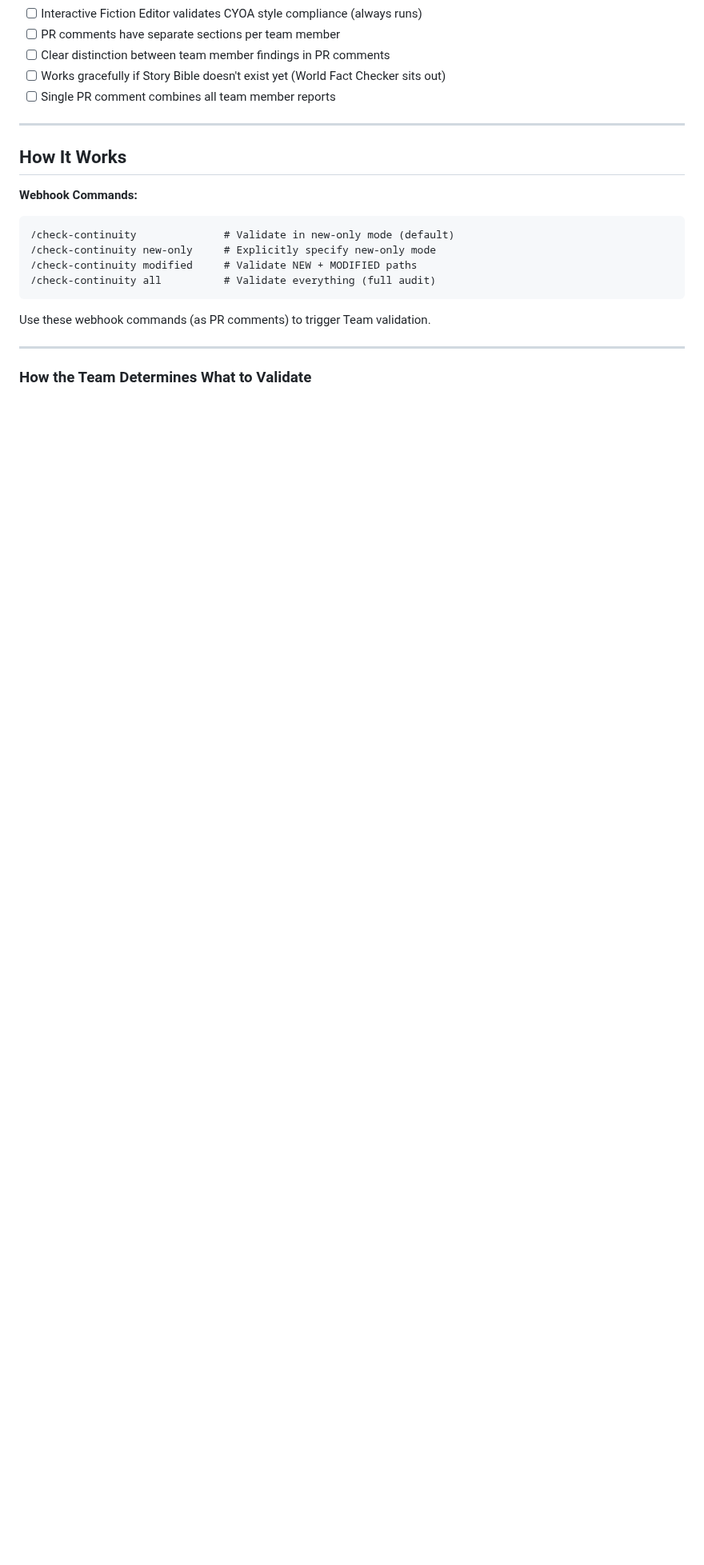
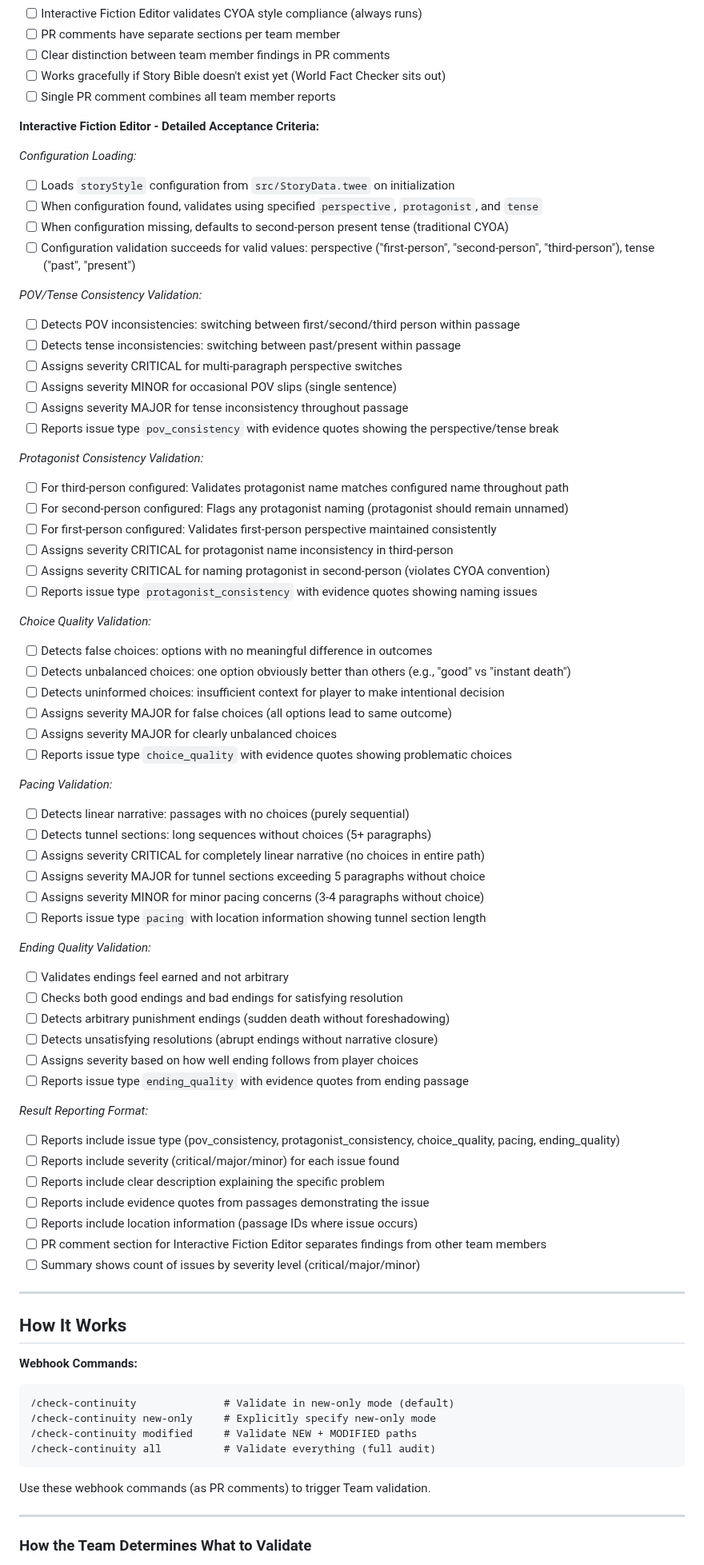
Before and after one commit to michaelansel/NaNoWriMo2025, a Markdown page: features/ai-copy-editing-team.md, the part around the change. Shown at 80% size. Drawn GitHub-style; blank space fills up the shorter version.

Commit message:
docs(pm): add testable acceptance criteria for Interactive Fiction Editor
Expand the vague single-line acceptance criterion into 42 specific,
testable criteria organized into 7 subsections:
- Configuration loading (from StoryData.twee)
- POV/Tense consistency validation
- Protagonist consistency validation
- Choice quality validation
- Pacing validation
- Ending quality validation
- Result reporting format

All criteria are observable, specific, and can be automated as tests.

```diff
--- a/features/ai-copy-editing-team.md
+++ b/features/ai-copy-editing-team.md
@@ -288,6 +288,63 @@ These are directional goals we cannot directly measure but inform our design dec
 - [ ] Clear distinction between team member findings in PR comments
 - [ ] Works gracefully if Story Bible doesn't exist yet (World Fact Checker sits out)
 - [ ] Single PR comment combines all team member reports
+
+**Interactive Fiction Editor - Detailed Acceptance Criteria:**
+
+*Configuration Loading:*
+- [ ] Loads `storyStyle` configuration from `src/StoryData.twee` on initialization
+- [ ] When configuration found, validates using specified `perspective`, `protagonist`, and `tense`
+- [ ] When configuration missing, defaults to second-person present tense (traditional CYOA)
+- [ ] Configuration validation succeeds for valid values: perspective ("first-person", "second-person", "third-person"), tense ("past", "present")
+
+*POV/Tense Consistency Validation:*
+- [ ] Detects POV inconsistencies: switching between first/second/third person within passage
+- [ ] Detects tense inconsistencies: switching between past/present within passage
+- [ ] Assigns severity CRITICAL for multi-paragraph perspective switches
+- [ ] Assigns severity MINOR for occasional POV slips (single sentence)
+- [ ] Assigns severity MAJOR for tense inconsistency throughout passage
+- [ ] Reports issue type `pov_consistency` with evidence quotes showing the perspective/tense break
+
+*Protagonist Consistency Validation:*
+- [ ] For third-person configured: Validates protagonist name matches configured name throughout path
+- [ ] For second-person configured: Flags any protagonist naming (protagonist should remain unnamed)
+- [ ] For first-person configured: Validates first-person perspective maintained consistently
+- [ ] Assigns severity CRITICAL for protagonist name inconsistency in third-person
+- [ ] Assigns severity CRITICAL for naming protagonist in second-person (violates CYOA convention)
+- [ ] Reports issue type `protagonist_consistency` with evidence quotes showing naming issues
+
+*Choice Quality Validation:*
+- [ ] Detects false choices: options with no meaningful difference in outcomes
+- [ ] Detects unbalanced choices: one option obviously better than others (e.g., "good" vs "instant death")
+- [ ] Detects uninformed choices: insufficient context for player to make intentional decision
+- [ ] Assigns severity MAJOR for false choices (all options lead to same outcome)
+- [ ] Assigns severity MAJOR for clearly unbalanced choices
+- [ ] Reports issue type `choice_quality` with evidence quotes showing problematic choices
+
+*Pacing Validation:*
+- [ ] Detects linear narrative: passages with no choices (purely sequential)
+- [ ] Detects tunnel sections: long sequences without choices (5+ paragraphs)
+- [ ] Assigns severity CRITICAL for completely linear narrative (no choices in entire path)
+- [ ] Assigns severity MAJOR for tunnel sections exceeding 5 paragraphs without choice
+- [ ] Assigns severity MINOR for minor pacing concerns (3-4 paragraphs without choice)
+- [ ] Reports issue type `pacing` with location information showing tunnel section length
+
+*Ending Quality Validation:*
+- [ ] Validates endings feel earned and not arbitrary
+- [ ] Checks both good endings and bad endings for satisfying resolution
+- [ ] Detects arbitrary punishment endings (sudden death without foreshadowing)
+- [ ] Detects unsatisfying resolutions (abrupt endings without narrative closure)
+- [ ] Assigns severity based on how well ending follows from player choices
+- [ ] Reports issue type `ending_quality` with evidence quotes from ending passage
+
+*Result Reporting Format:*
+- [ ] Reports include issue type (pov_consistency, protagonist_consistency, choice_quality, pacing, ending_quality)
+- [ ] Reports include severity (critical/major/minor) for each issue found
+- [ ] Reports include clear description explaining the specific problem
+- [ ] Reports include evidence quotes from passages demonstrating the issue
+- [ ] Reports include location information (passage IDs where issue occurs)
+- [ ] PR comment section for Interactive Fiction Editor separates findings from other team members
+- [ ] Summary shows count of issues by severity level (critical/major/minor)
 
 ---
 
```
